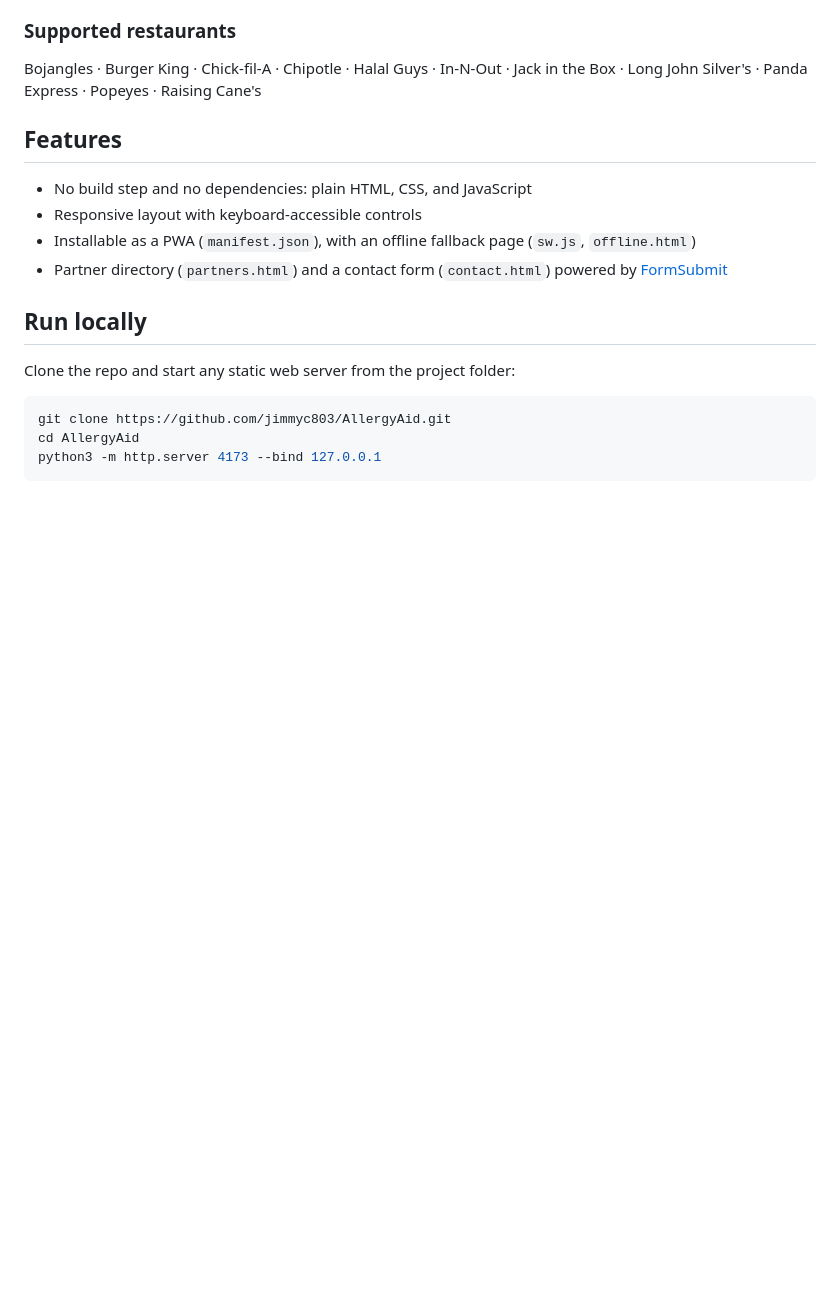
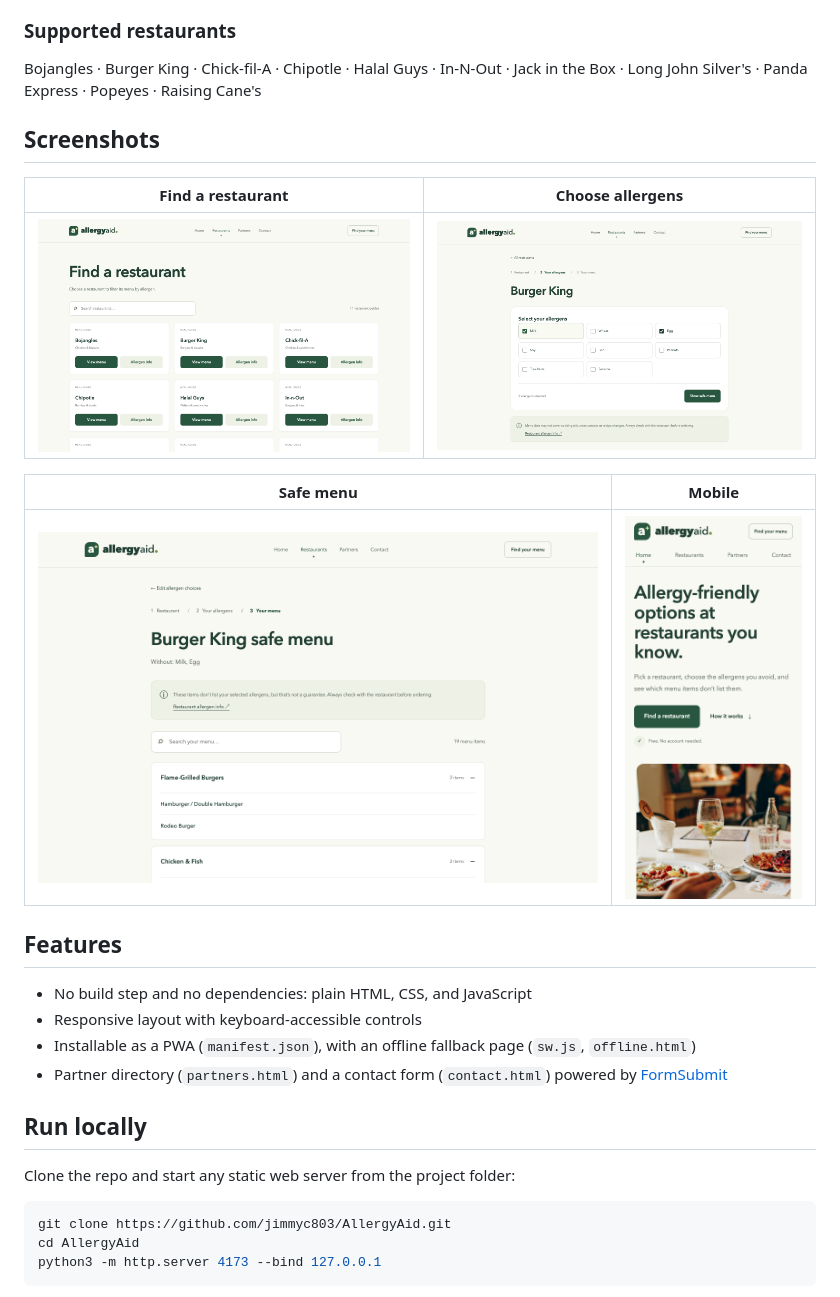
Before and after one commit to jimmyc803/AllergyAid, a Markdown page: README.md, the part around one of its changes. GitHub-like rendering; pictures changed too: images/screenshots/allergens.png (added), images/screenshots/mobile.png (added), images/screenshots/restaurants.png (added); blank space fills up the shorter version.

```diff
--- a/README.md
+++ b/README.md
@@ -17,6 +19,16 @@ Your selections are saved in session storage for the current tab, so you can go
 ### Supported restaurants
 
 Bojangles · Burger King · Chick-fil-A · Chipotle · Halal Guys · In-N-Out · Jack in the Box · Long John Silver's · Panda Express · Popeyes · Raising Cane's
+
+## Screenshots
+
+| Find a restaurant | Choose allergens |
+| --- | --- |
+| ![Restaurant list](images/screenshots/restaurants.png) | ![Allergen picker](images/screenshots/allergens.png) |
+
+| Safe menu | Mobile |
+| --- | --- |
+| ![Filtered safe menu](images/screenshots/safe-menu.png) | <img src="images/screenshots/mobile.png" alt="Home page on mobile" width="260"> |
 
 ## Features
 
```
Also changed, not shown: other parts of README.md (+5 -37 lines), images/screenshots/home.png (added), 1 other file.
